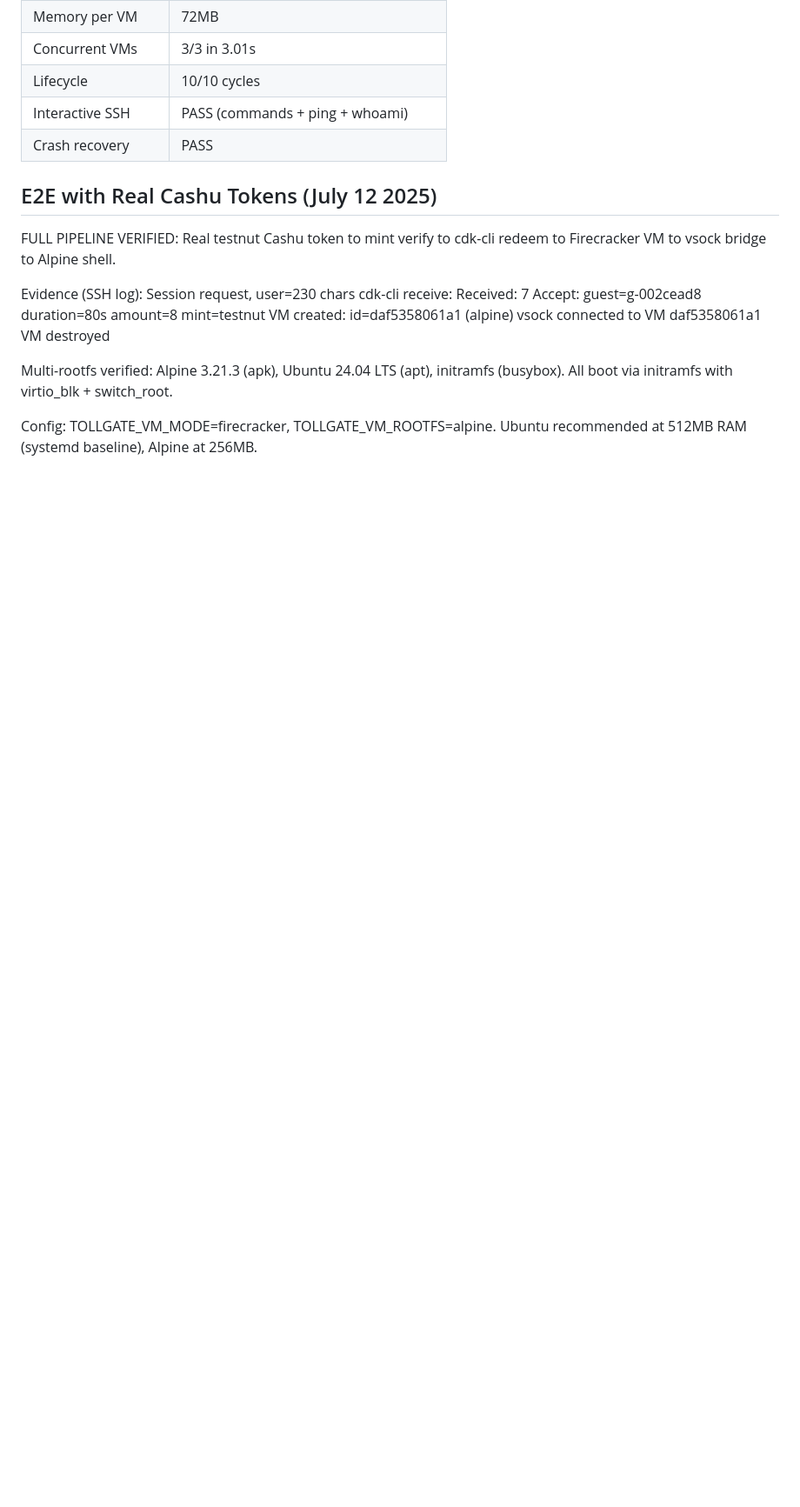
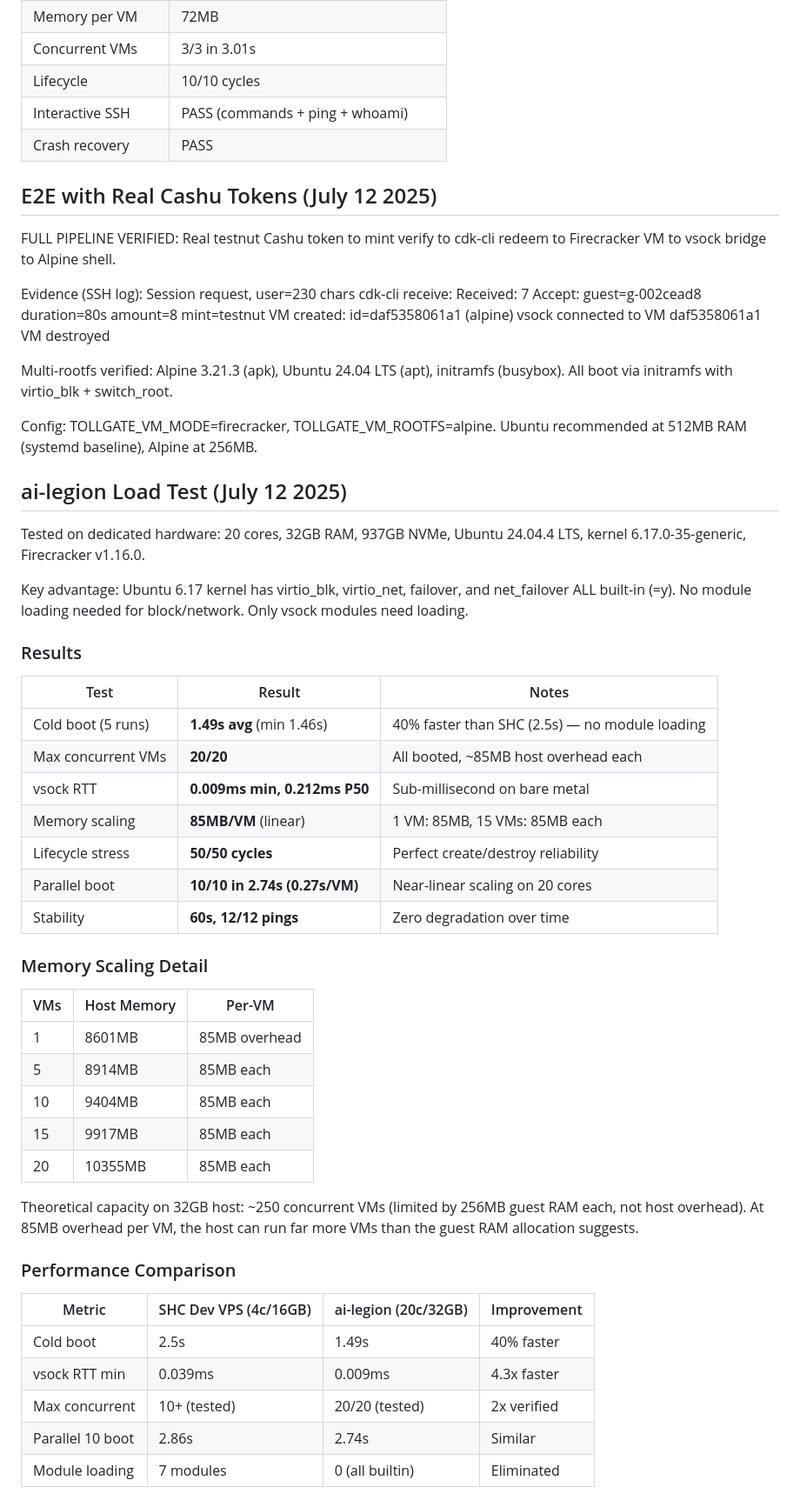
Before and after one commit to Amperstrand/tollgate-auth, a Markdown page: docs/FIRECRACKER_SSH_DESIGN.md, the part around the change. Shown at 87% size. Rendered like a GitHub page; blank space fills up the shorter version.

Commit message:
docs: ai-legion load test - 20 concurrent VMs, 1.49s boot, 0.009ms RTT
Load tested on dedicated hardware (20c/32GB/937GB NVMe):
- Cold boot: 1.49s avg (40% faster than SHC - all virtio modules builtin)
- Max concurrent: 20/20 VMs (85MB host overhead each)
- vsock RTT: 0.009ms min (4.3x faster than SHC VPS)
- Lifecycle: 50/50 cycles (perfect reliability)
- Parallel boot: 10/10 in 2.74s (0.27s/VM)
- Stability: 60s, 12/12 pings (zero degradation)
- Memory scaling: 85MB/VM linear (1/5/10/15/20 VMs)

Ubuntu 6.17 kernel has virtio_blk/virtio_net/failover/net_failover
ALL built-in (=y). Only vsock needs module loading. This eliminates
the module dependency issues we had on SHC's Debian 13 cloud kernel.

Theoretical capacity on 32GB host: ~250 concurrent VMs.

```diff
--- a/docs/FIRECRACKER_SSH_DESIGN.md
+++ b/docs/FIRECRACKER_SSH_DESIGN.md
@@ -1207,3 +1207,48 @@ switch_root.
 
 Config: TOLLGATE_VM_MODE=firecracker, TOLLGATE_VM_ROOTFS=alpine.
 Ubuntu recommended at 512MB RAM (systemd baseline), Alpine at 256MB.
+
+## ai-legion Load Test (July 12 2025)
+
+Tested on dedicated hardware: 20 cores, 32GB RAM, 937GB NVMe,
+Ubuntu 24.04.4 LTS, kernel 6.17.0-35-generic, Firecracker v1.16.0.
+
+Key advantage: Ubuntu 6.17 kernel has virtio_blk, virtio_net,
+failover, and net_failover ALL built-in (=y). No module loading
+needed for block/network. Only vsock modules need loading.
+
+### Results
+
+| Test | Result | Notes |
+|---|---|---|
+| Cold boot (5 runs) | **1.49s avg** (min 1.46s) | 40% faster than SHC (2.5s) — no module loading |
+| Max concurrent VMs | **20/20** | All booted, ~85MB host overhead each |
+| vsock RTT | **0.009ms min, 0.212ms P50** | Sub-millisecond on bare metal |
+| Memory scaling | **85MB/VM** (linear) | 1 VM: 85MB, 15 VMs: 85MB each |
+| Lifecycle stress | **50/50 cycles** | Perfect create/destroy reliability |
+| Parallel boot | **10/10 in 2.74s (0.27s/VM)** | Near-linear scaling on 20 cores |
+| Stability | **60s, 12/12 pings** | Zero degradation over time |
+
+### Memory Scaling Detail
+
+| VMs | Host Memory | Per-VM |
+|---|---|---|
+| 1 | 8601MB | 85MB overhead |
+| 5 | 8914MB | 85MB each |
+| 10 | 9404MB | 85MB each |
+| 15 | 9917MB | 85MB each |
+| 20 | 10355MB | 85MB each |
+
+Theoretical capacity on 32GB host: ~250 concurrent VMs (limited by
+256MB guest RAM each, not host overhead). At 85MB overhead per VM,
+the host can run far more VMs than the guest RAM allocation suggests.
+
+### Performance Comparison
+
+| Metric | SHC Dev VPS (4c/16GB) | ai-legion (20c/32GB) | Improvement |
+|---|---|---|---|
+| Cold boot | 2.5s | 1.49s | 40% faster |
+| vsock RTT min | 0.039ms | 0.009ms | 4.3x faster |
+| Max concurrent | 10+ (tested) | 20/20 (tested) | 2x verified |
+| Parallel 10 boot | 2.86s | 2.74s | Similar |
+| Module loading | 7 modules | 0 (all builtin) | Eliminated |
```
